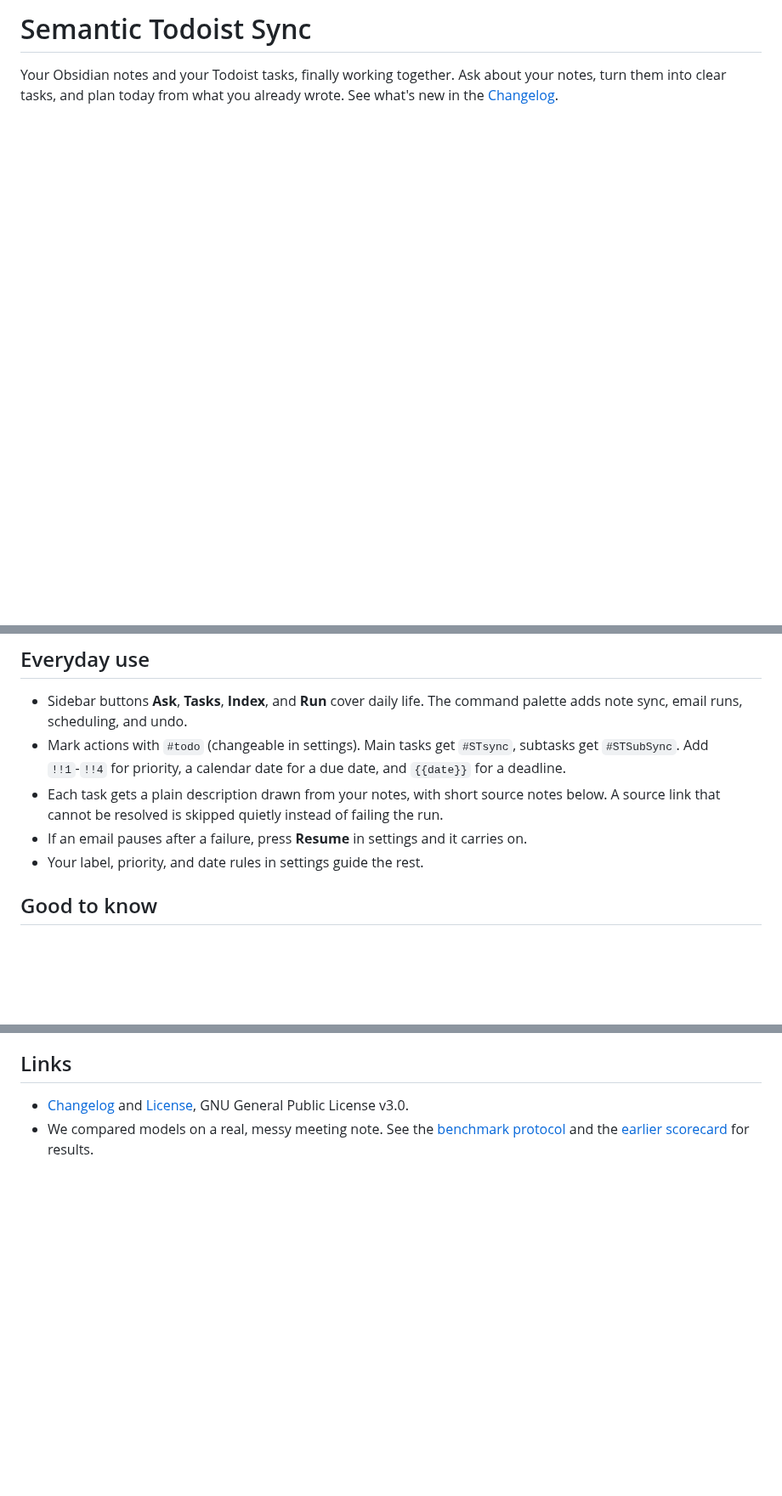
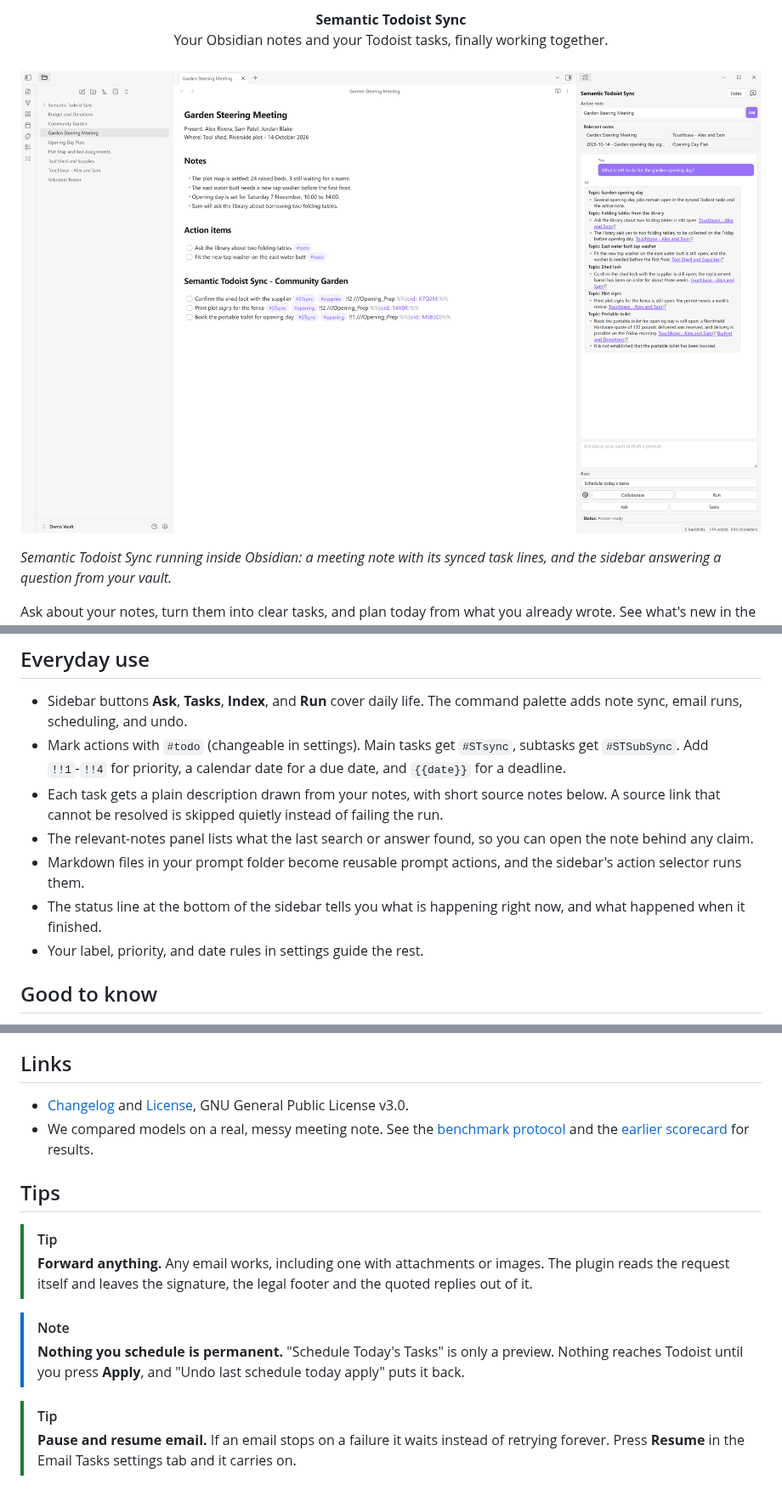
Before and after one commit to NeuroCloud-Activate/semantic-todoist-sync, a Markdown page: README.md, 3 parts joined by grey strips. Shown at 85% size. Rendered like a GitHub page; pictures changed too: docs/images/semantic-todoist-sync-overview.png (added); blank space fills up the shorter version.

```diff
--- a/README.md
+++ b/README.md
@@ -1,6 +1,11 @@
-# Semantic Todoist Sync
+<p align="center">
+  <strong>Semantic Todoist Sync</strong><br>
+  Your Obsidian notes and your Todoist tasks, finally working together.<br><br>
+  <img src="docs/images/semantic-todoist-sync-overview.png" alt="Semantic Todoist Sync in Obsidian: a meeting note with synced task lines and the sidebar answering a question" width="900">
+</p>
 
-Your Obsidian notes and your Todoist tasks, finally working together.
+*Semantic Todoist Sync running inside Obsidian: a meeting note with its synced task lines, and the sidebar answering a question from your vault.*
+
 Ask about your notes, turn them into clear tasks, and plan today from what you already wrote.
 See what's new in the [Changelog](CHANGELOG.md).
 
@@ -39,7 +100,9 @@ See what's new in the [Changelog](CHANGELOG.md).
   Add `!!1`-`!!4` for priority, a calendar date for a due date, and `{{date}}` for a deadline.
 - Each task gets a plain description drawn from your notes, with short source notes below.
   A source link that cannot be resolved is skipped quietly instead of failing the run.
-- If an email pauses after a failure, press **Resume** in settings and it carries on.
+- The relevant-notes panel lists what the last search or answer found, so you can open the note behind any claim.
+- Markdown files in your prompt folder become reusable prompt actions, and the sidebar's action selector runs them.
+- The status line at the bottom of the sidebar tells you what is happening right now, and what happened when it finished.
 - Your label, priority, and date rules in settings guide the rest.
 
 ## Good to know
@@ -66,3 +132,14 @@ See what's new in the [Changelog](CHANGELOG.md).
 - [Changelog](CHANGELOG.md) and [License](LICENSE), GNU General Public License v3.0.
 - We compared models on a real, messy meeting note. See the [benchmark protocol](docs/model-quality-benchmark.md)
   and the [earlier scorecard](docs/model-quality-benchmark-scorecard-2026-08-09.json) for results.
+
+## Tips
+
+> [!TIP]
+> **Forward anything.** Any email works, including one with attachments or images. The plugin reads the request itself and leaves the signature, the legal footer and the quoted replies out of it.
+
+> [!NOTE]
+> **Nothing you schedule is permanent.** "Schedule Today's Tasks" is only a preview. Nothing reaches Todoist until you press **Apply**, and "Undo last schedule today apply" puts it back.
+
+> [!TIP]
+> **Pause and resume email.** If an email stops on a failure it waits instead of retrying forever. Press **Resume** in the Email Tasks settings tab and it carries on.
```
Also changed, not shown: other parts of README.md (+74 -15 lines), docs/images/email-log-note.png (added).
